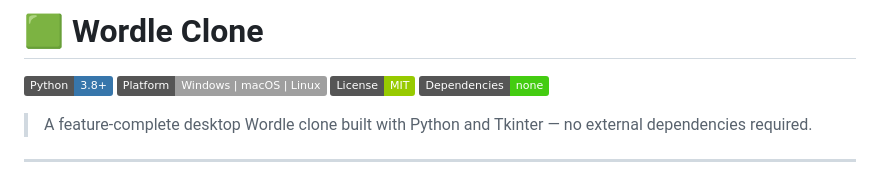
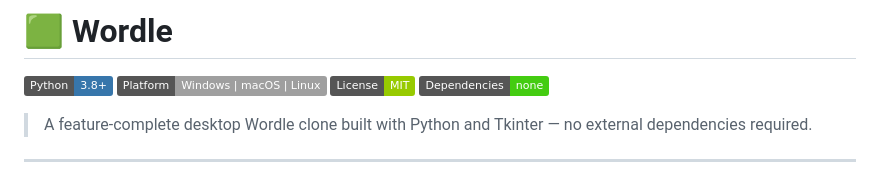
Before and after one commit to cfcata03/wordle, a Markdown page: README.md, the part around the change. GitHub-like rendering; badges without logos.

Commit message:
Rename project from 'Wordle Clone' to 'Wordle'

```diff
--- a/README.md
+++ b/README.md
@@ -1,4 +1,4 @@
-# 🟩 Wordle Clone
+# 🟩 Wordle
 
 ![Python](https://img.shields.io/badge/Python-3.8%2B-3776AB?style=flat&logo=python&logoColor=white)
 ![Platform](https://img.shields.io/badge/Platform-Windows%20%7C%20macOS%20%7C%20Linux-lightgrey)
```
